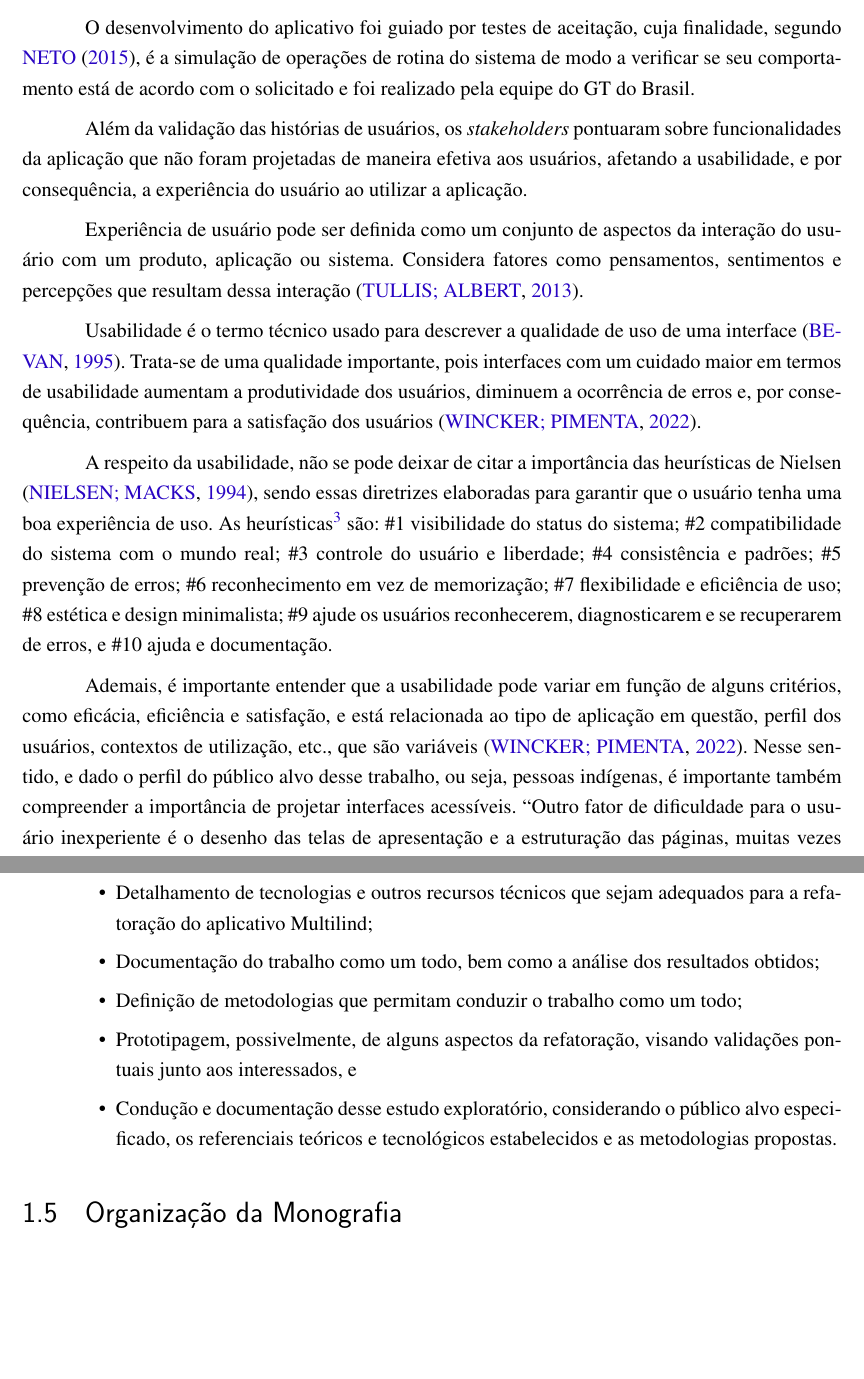
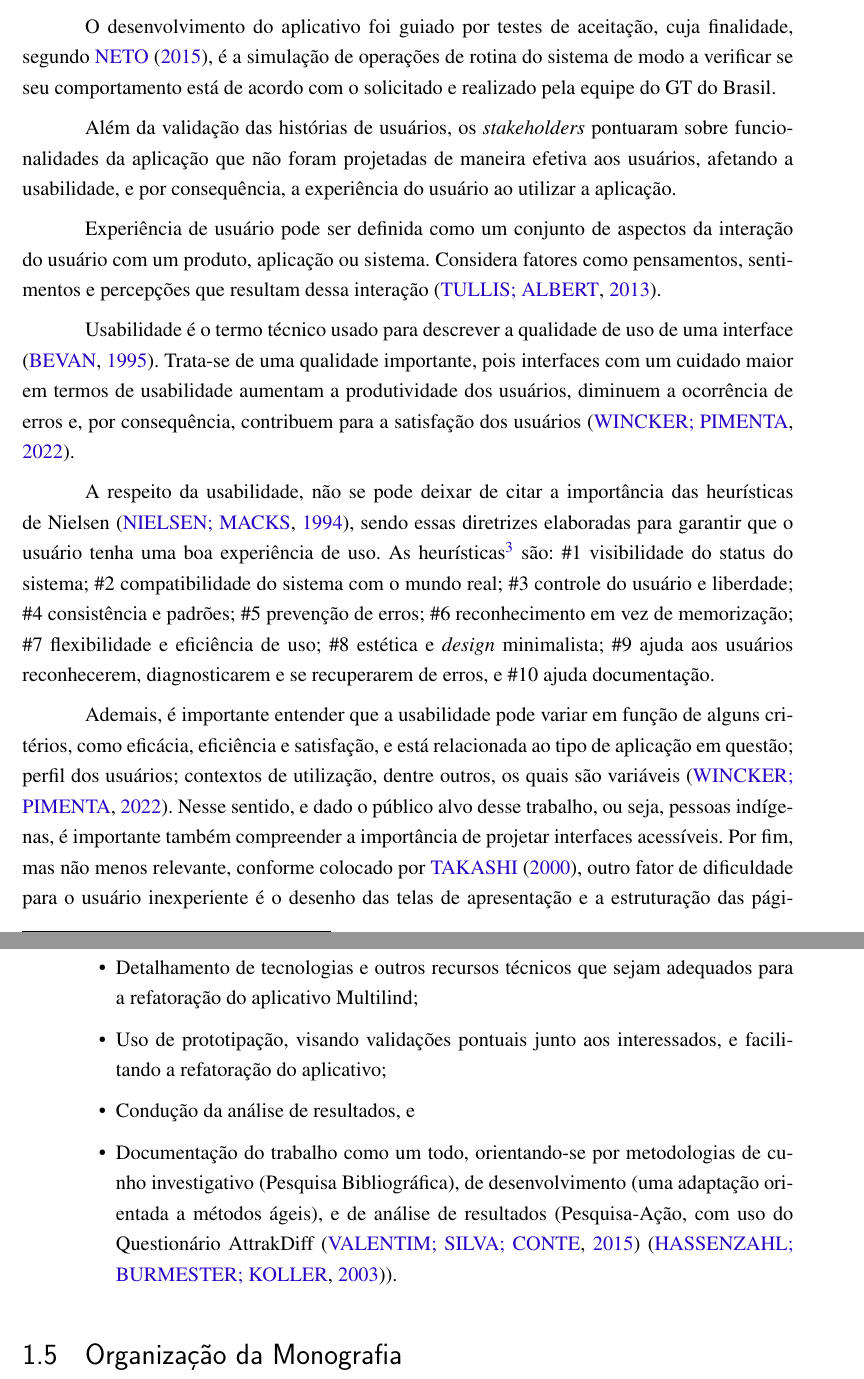
Before and after one commit to sofiapatrocinio/TCC, a LaTeX thesis (latex/tcc.tex, which reads latex/editaveis/introducao.tex): two parts of pages 30 and 32 of 61 before the commit and two parts of pages 30 and 32 of 67 after it, joined at a grey line, cut so that both start at the same text, the shorter picture padded with empty space. Compiled offline with pdfLaTeX.

Commit message:
Fix margin of references

```diff
--- a/latex/editaveis/introducao.tex
+++ b/latex/editaveis/introducao.tex
@@ -34,7 +34,7 @@ A aplicação foi desenvolvida utilizando \textit{React Native}, \textit{framewo
 renderização nativa, tanto para iOS quanto para \textit{Android} \cite{eiseman2017}.
 
 O desenvolvimento do aplicativo foi guiado por testes de aceitação, cuja finalidade, segundo \citeonline{neto2015}, é a simulação de operações de rotina do sistema de
-modo a verificar se seu comportamento está de acordo com o solicitado e foi realizado pela equipe do GT do Brasil.
+modo a verificar se seu comportamento está de acordo com o solicitado e realizado pela equipe do GT do Brasil.
 
 Além da validação das histórias de usuários, os \textit{stakeholders} pontuaram sobre funcionalidades da aplicação que não foram projetadas de maneira efetiva aos
 usuários, afetando a usabilidade, e por consequência, a experiência do usuário ao utilizar a aplicação.
@@ -50,14 +50,14 @@ A respeito da usabilidade, não se pode deixar de citar a importância das heur
 usuário tenha uma boa experiência de uso. As heurísticas\footnote{10 Usability Heuristics for User Interface Design. Portal NN/g Nielsen Norman Group, 2020. Disponível
 em: \url{https://www.nngroup.com/articles/ten-usability-heuristics/} (último acesso: Abril 2023)} são: \#1 visibilidade do status do sistema; \#2 compatibilidade do
 sistema com o mundo real; \#3 controle do usuário e liberdade; \#4 consistência e padrões; \#5 prevenção de erros; \#6 reconhecimento em vez de memorização; \#7
-flexibilidade e eficiência de uso; \#8 estética e design minimalista; \#9 ajude os usuários reconhecerem, diagnosticarem e se recuperarem de erros, e \#10 ajuda e
+flexibilidade e eficiência de uso; \#8 estética e \textit{design} minimalista; \#9 ajuda aos usuários reconhecerem, diagnosticarem e se recuperarem de erros, e \#10 ajuda
 documentação.
 
 Ademais, é importante entender que a usabilidade pode variar em função de alguns critérios, como eficácia, eficiência e satisfação, e está relacionada ao tipo de
-aplicação em questão, perfil dos usuários, contextos de utilização, etc., que são variáveis \cite{winckler2022}. Nesse sentido, e dado o perfil do público alvo desse
-trabalho, ou seja, pessoas indígenas, é importante também compreender a importância de projetar interfaces acessíveis. ``Outro fator de dificuldade para o usuário
-inexperiente é o desenho das telas de apresentação e a estruturação das páginas, muitas vezes pressupondo uma certa familiaridade com ambientes computacionais mais
-sofisticados.'' \cite{takashi2000}.
+aplicação em questão; perfil dos usuários; contextos de utilização, dentre outros, os quais são variáveis \cite{winckler2022}. Nesse sentido, e dado o público alvo desse
+trabalho, ou seja, pessoas indígenas, é importante também compreender a importância de projetar interfaces acessíveis. Por fim, mas não menos relevante, conforme colocado
+por \citeonline{takashi2000}, outro fator de dificuldade para o usuário inexperiente é o desenho das telas de apresentação e a estruturação das páginas, muitas vezes
+pressupondo uma certa familiaridade com ambientes computacionais mais sofisticados.
 
 \section{Justificativa}
 \label{sec:Justificativa}
@@ -100,14 +101,13 @@ orientando-se por boas práticas de usabilidade.
 
               \item Detalhamento de tecnologias e outros recursos técnicos que sejam adequados para a refatoração do aplicativo Multilind;
 
-              \item Documentação do trabalho como um todo, bem como a análise dos resultados obtidos;
+              \item Uso de prototipação, visando validações pontuais junto aos interessados, e facilitando a refatoração do aplicativo;
 
-              \item Definição de metodologias que permitam conduzir o trabalho como um todo;
+              \item Condução da análise de resultados, e
 
-              \item Prototipagem, possivelmente, de alguns aspectos da refatoração, visando validações pontuais junto aos interessados, e
-
-              \item Condução e documentação desse estudo exploratório, considerando o público alvo especificado, os referenciais teóricos e tecnológicos estabelecidos e
-              as metodologias propostas.
+              \item Documentação do trabalho como um todo, orientando-se por metodologias de cunho investigativo (Pesquisa Bibliográfica), de desenvolvimento
+              (uma adaptação orientada a métodos ágeis), e de análise de resultados (Pesquisa-Ação, com uso do Questionário AttrakDiff \cite{natashatayana2015}
+              \cite{hassenzahl2003}).
           \end{itemize}
 \end{description}
 
```
Also changed, not shown: latex/fixos/pacotes.tex (+8 -5 lines), latex/editaveis/introducao.tex (11 more changed lines).
